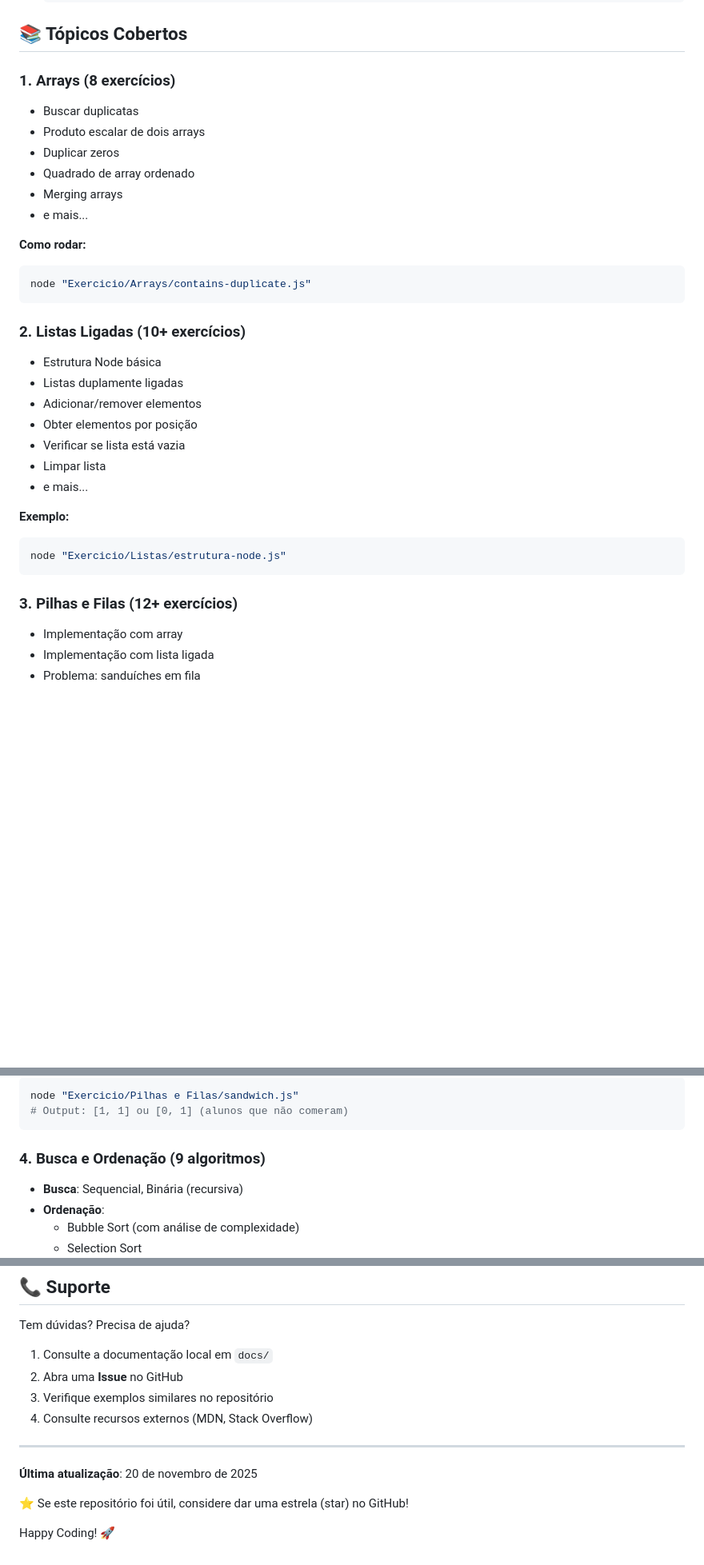
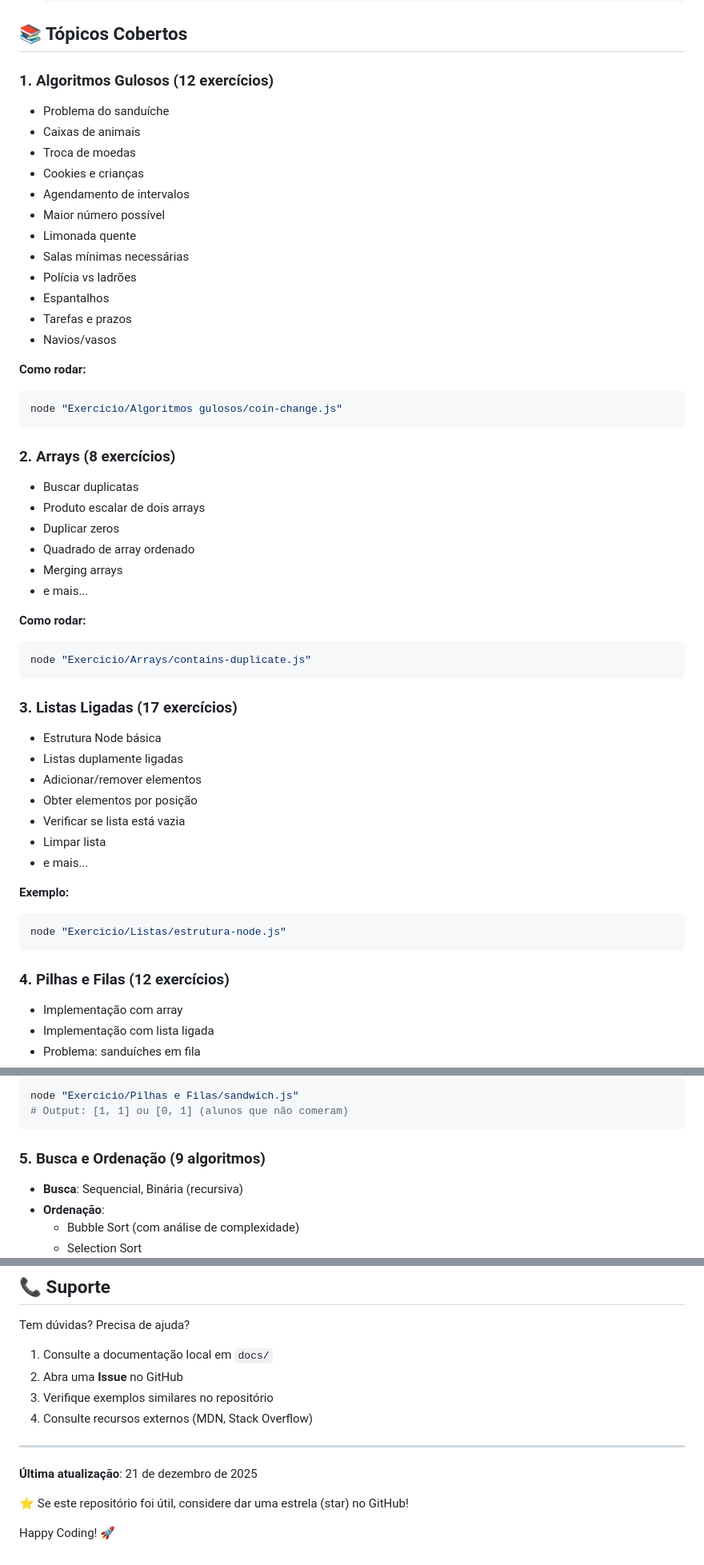
Before and after one commit to gabrielsalesdavid/DevSuperiorEstruturaDeDados, a Markdown page: README.md, 3 parts joined by grey strips. Shown: that part at 80% size. GitHub-like rendering; blank space fills up the shorter version.

````diff
--- a/README.md
+++ b/README.md
@@ -150,7 +195,26 @@ Este repositório é um projeto de **aprendizagem ativa** focado em:
 
 ## 📚 Tópicos Cobertos
 
-### 1. **Arrays** (8 exercícios)
+### 1. **Algoritmos Gulosos** (12 exercícios)
+- Problema do sanduíche
+- Caixas de animais
+- Troca de moedas
+- Cookies e crianças
+- Agendamento de intervalos
+- Maior número possível
+- Limonada quente
+- Salas mínimas necessárias
+- Polícia vs ladrões
+- Espantalhos
+- Tarefas e prazos
+- Navios/vasos
+
+**Como rodar:**
+```bash
+node "Exercicio/Algoritmos gulosos/coin-change.js"
+```
+
+### 2. **Arrays** (8 exercícios)
 - Buscar duplicatas
 - Produto escalar de dois arrays
 - Duplicar zeros
@@ -163,7 +227,7 @@ Este repositório é um projeto de **aprendizagem ativa** focado em:
 node "Exercicio/Arrays/contains-duplicate.js"
 ```
 
-### 2. **Listas Ligadas** (10+ exercícios)
+### 3. **Listas Ligadas** (17 exercícios)
 - Estrutura Node básica
 - Listas duplamente ligadas
 - Adicionar/remover elementos
@@ -177,7 +241,7 @@ node "Exercicio/Arrays/contains-duplicate.js"
 node "Exercicio/Listas/estrutura-node.js"
 ```
 
-### 3. **Pilhas e Filas** (12+ exercícios)
+### 4. **Pilhas e Filas** (12 exercícios)
 - Implementação com array
 - Implementação com lista ligada
 - Problema: sanduíches em fila
@@ -192,7 +256,7 @@ node "Exercicio/Pilhas e Filas/sandwich.js"
 # Output: [1, 1] ou [0, 1] (alunos que não comeram)
 ```
 
-### 4. **Busca e Ordenação** (9 algoritmos)
+### 5. **Busca e Ordenação** (9 algoritmos)
 - **Busca**: Sequencial, Binária (recursiva)
 - **Ordenação**:
   - Bubble Sort (com análise de complexidade)
@@ -469,7 +550,7 @@ Tem dúvidas? Precisa de ajuda?
 
 ---
 
-**Última atualização**: 20 de novembro de 2025
+**Última atualização**: 21 de dezembro de 2025
 
 ⭐ Se este repositório foi útil, considere dar uma estrela (star) no GitHub!
 
````
Also changed, not shown: other parts of README.md (+90 -28 lines).
